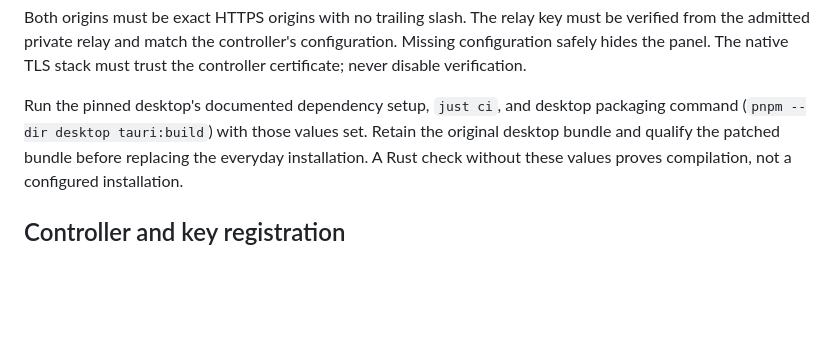
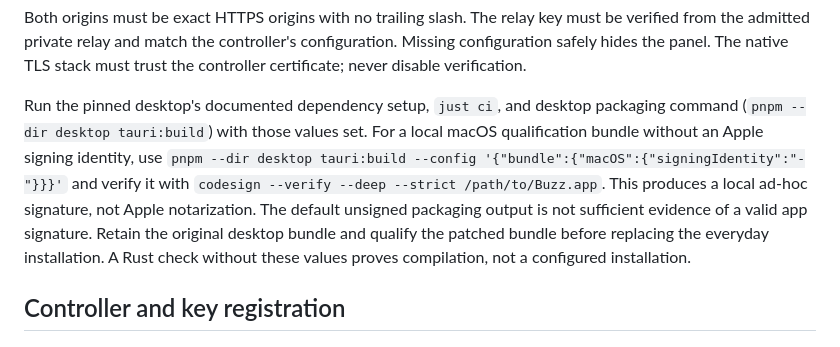
Before and after one commit to Running-Digitally/radhouse, a Markdown page: integrations/buzz-desktop/README.md, the part around the change. GitHub-like rendering; blank space fills up the shorter version.

Commit message:
Document verified local desktop qualification signing

```diff
--- a/integrations/buzz-desktop/README.md
+++ b/integrations/buzz-desktop/README.md
@@ -36,6 +36,11 @@ stack must trust the controller certificate; never disable verification.
 
 Run the pinned desktop's documented dependency setup, `just ci`, and desktop
 packaging command (`pnpm --dir desktop tauri:build`) with those values set.
+For a local macOS qualification bundle without an Apple signing identity, use
+`pnpm --dir desktop tauri:build --config '{"bundle":{"macOS":{"signingIdentity":"-"}}}'`
+and verify it with `codesign --verify --deep --strict /path/to/Buzz.app`.
+This produces a local ad-hoc signature, not Apple notarization. The default
+unsigned packaging output is not sufficient evidence of a valid app signature.
 Retain the original desktop bundle and qualify the patched bundle before
 replacing the everyday installation. A Rust check without these values proves
 compilation, not a configured installation.
```
